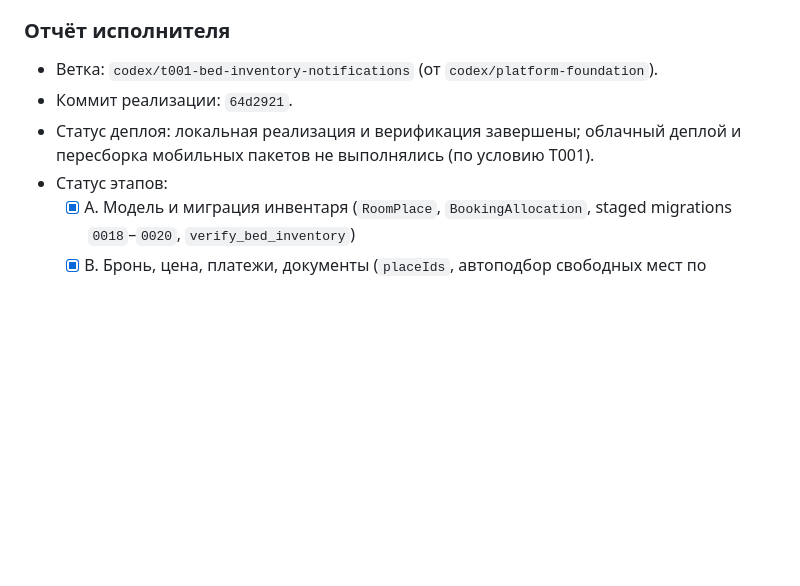
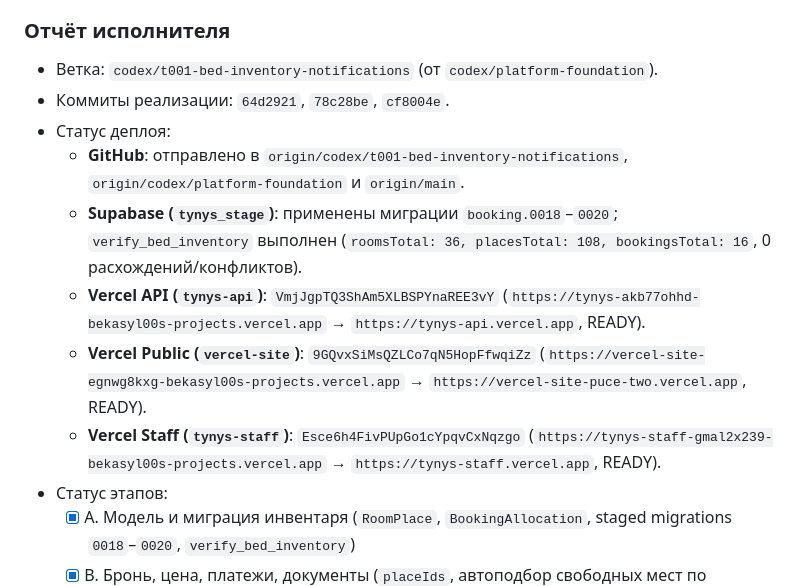
Before and after one commit to bekasyl00/Hotel_Business, a Markdown page: docs/agent-tasks.md, the part around the change. GitHub-like rendering; blank space fills up the shorter version.

Commit message:
docs(tasks): record T001 Supabase migration and Vercel production deployments

```diff
--- a/docs/agent-tasks.md
+++ b/docs/agent-tasks.md
@@ -13,8 +13,13 @@
 ### Отчёт исполнителя
 
 - Ветка: `codex/t001-bed-inventory-notifications` (от `codex/platform-foundation`).
-- Коммит реализации: `64d2921`.
-- Статус деплоя: локальная реализация и верификация завершены; облачный деплой и пересборка мобильных пакетов не выполнялись (по условию T001).
+- Коммиты реализации: `64d2921`, `78c28be`, `cf8004e`.
+- Статус деплоя:
+  - **GitHub**: отправлено в `origin/codex/t001-bed-inventory-notifications`, `origin/codex/platform-foundation` и `origin/main`.
+  - **Supabase (`tynys_stage`)**: применены миграции `booking.0018`–`0020`; `verify_bed_inventory` выполнен (`roomsTotal: 36, placesTotal: 108, bookingsTotal: 16`, 0 расхождений/конфликтов).
+  - **Vercel API (`tynys-api`)**: `VmjJgpTQ3ShAm5XLBSPYnaREE3vY` (`https://tynys-akb77ohhd-bekasyl00s-projects.vercel.app` → `https://tynys-api.vercel.app`, READY).
+  - **Vercel Public (`vercel-site`)**: `9GQvxSiMsQZLCo7qN5HopFfwqiZz` (`https://vercel-site-egnwg8kxg-bekasyl00s-projects.vercel.app` → `https://vercel-site-puce-two.vercel.app`, READY).
+  - **Vercel Staff (`tynys-staff`)**: `Esce6h4FivPUpGo1cYpqvCxNqzgo` (`https://tynys-staff-gmal2x239-bekasyl00s-projects.vercel.app` → `https://tynys-staff.vercel.app`, READY).
 - Статус этапов:
   - [x] A. Модель и миграция инвентаря (`RoomPlace`, `BookingAllocation`, staged migrations `0018`–`0020`, `verify_bed_inventory`)
   - [x] B. Бронь, цена, платежи, документы (`placeIds`, автоподбор свободных мест по `position`, синхронизация статусов при hold expiry/оплате/отмене, сохранение `pricingVersion=4`, `paymentTerms`, `OnsiteSettlement`, ваучеров, QR-приёма и `DocumentGuestRoster`)
```
Also changed, not shown: docs/verification.md (+3 -1 lines).
